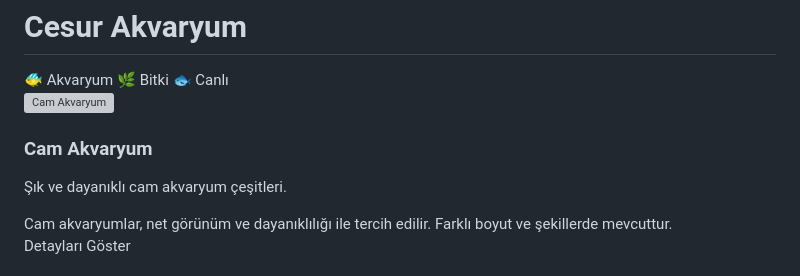
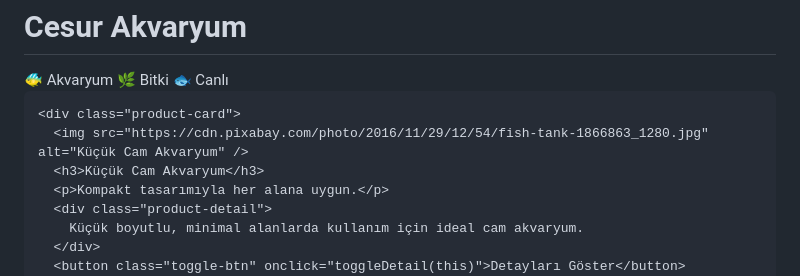
Before and after one commit to CesurAkvaryum/cesur, a Markdown page: README.md, the part around the change printed below. GitHub-like rendering; grey boxes are pictures that could not be loaded.

```diff
--- a/README.md
+++ b/README.md
@@ -143,12 +139,13 @@
 <!-- Akvaryum İçeriği -->
 <div id="akvaryum" class="tab-content active">
   <div class="scroll-section">
+
     <div class="product-card">
-      <img src="https://cdn.pixabay.com/photo/2020/02/14/17/59/aquarium-4848120_1280.jpg" alt="Cam Akvaryum" />
-      <h3>Cam Akvaryum</h3>
-      <p>Şık ve dayanıklı cam akvaryum çeşitleri.</p>
+      <img src="https://cdn.pixabay.com/photo/2016/11/29/12/54/fish-tank-1866863_1280.jpg" alt="Küçük Cam Akvaryum" />
+      <h3>Küçük Cam Akvaryum</h3>
+      <p>Kompakt tasarımıyla her alana uygun.</p>
       <div class="product-detail">
-        Cam akvaryumlar, net görünüm ve dayanıklılığı ile tercih edilir. Farklı boyut ve şekillerde mevcuttur.
+        Küçük boyutlu, minimal alanlarda kullanım için ideal cam akvaryum.
       </div>
       <button class="toggle-btn" onclick="toggleDetail(this)">Detayları Göster</button>
     </div>
```
Also changed, not shown: other parts of README.md (+41 -5 lines).
